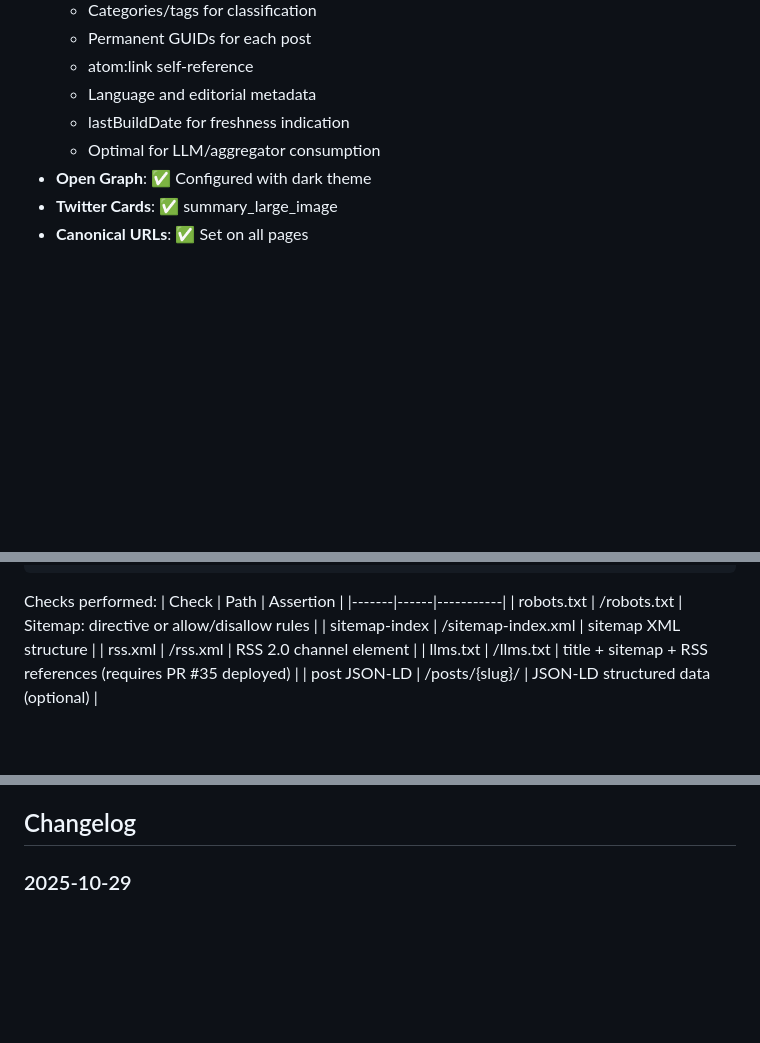
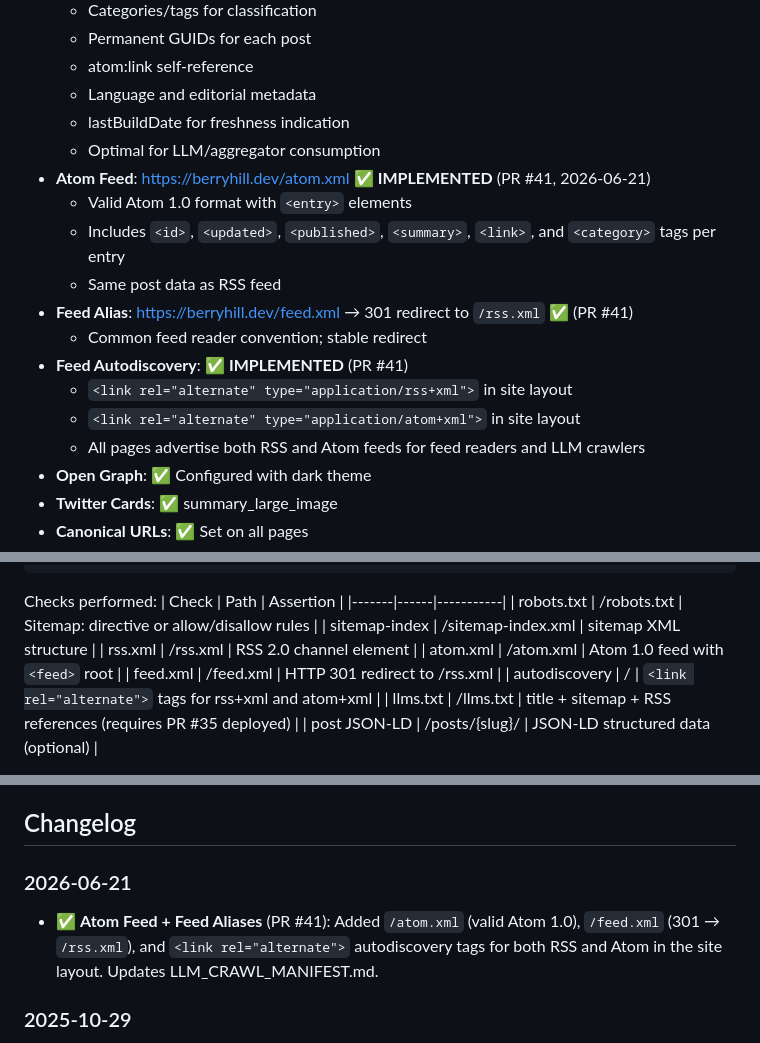
Before and after one commit to berryhill/bd-site, a Markdown page: LLM_CRAWL_MANIFEST.md, 3 parts joined by grey strips. Drawn GitHub-style; blank space fills up the shorter version.

Commit message:
docs: update LLM crawl manifest for Atom feed and autodiscovery (PR #41)

```diff
--- a/LLM_CRAWL_MANIFEST.md
+++ b/LLM_CRAWL_MANIFEST.md
@@ -100,6 +100,16 @@ Previously, only 6 static pages were included. Now ALL published blog posts are
   - Language and editorial metadata
   - lastBuildDate for freshness indication
   - Optimal for LLM/aggregator consumption
+- **Atom Feed**: https://berryhill.dev/atom.xml ✅ **IMPLEMENTED** (PR #41, 2026-06-21)
+  - Valid Atom 1.0 format with `<entry>` elements
+  - Includes `<id>`, `<updated>`, `<published>`, `<summary>`, `<link>`, and `<category>` tags per entry
+  - Same post data as RSS feed
+- **Feed Alias**: https://berryhill.dev/feed.xml → 301 redirect to `/rss.xml` ✅ (PR #41)
+  - Common feed reader convention; stable redirect
+- **Feed Autodiscovery**: ✅ **IMPLEMENTED** (PR #41)
+  - `<link rel="alternate" type="application/rss+xml">` in site layout
+  - `<link rel="alternate" type="application/atom+xml">` in site layout
+  - All pages advertise both RSS and Atom feeds for feed readers and LLM crawlers
 - **Open Graph**: ✅ Configured with dark theme
 - **Twitter Cards**: ✅ summary_large_image
 - **Canonical URLs**: ✅ Set on all pages
@@ -162,6 +172,9 @@ Checks performed:
 | robots.txt | /robots.txt | Sitemap: directive or allow/disallow rules |
 | sitemap-index | /sitemap-index.xml | sitemap XML structure |
 | rss.xml | /rss.xml | RSS 2.0 channel element |
+| atom.xml | /atom.xml | Atom 1.0 feed with `<feed>` root |
+| feed.xml | /feed.xml | HTTP 301 redirect to /rss.xml |
+| autodiscovery | / | `<link rel="alternate">` tags for rss+xml and atom+xml |
 | llms.txt | /llms.txt | title + sitemap + RSS references (requires PR #35 deployed) |
 | post JSON-LD | /posts/{slug}/ | JSON-LD structured data (optional) |
 
@@ -173,6 +186,9 @@ Pagefind note: requires static-site build output (`public/pagefind/`). With SSR/
 - All major AI companies (OpenAI, Anthropic, Google, Meta, Apple, Amazon) are explicitly welcomed
 
 ## Changelog
+
+### 2026-06-21
+- ✅ **Atom Feed + Feed Aliases** (PR #41): Added `/atom.xml` (valid Atom 1.0), `/feed.xml` (301 → `/rss.xml`), and `<link rel="alternate">` autodiscovery tags for both RSS and Atom in the site layout. Updates LLM_CRAWL_MANIFEST.md.
 
 ### 2025-10-29
 - ✅ **RSS Feed Optimization**: Enhanced for LLM/aggregator consumption
```
